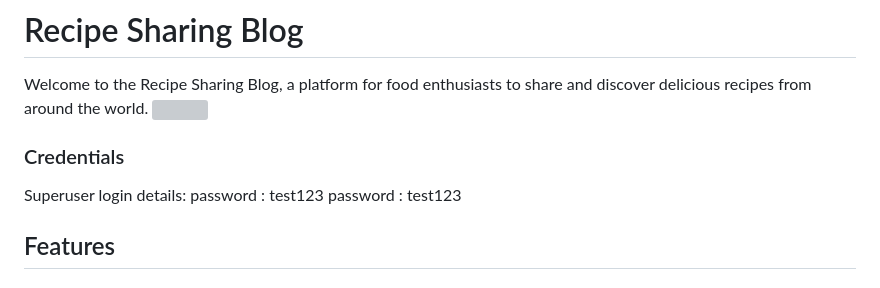
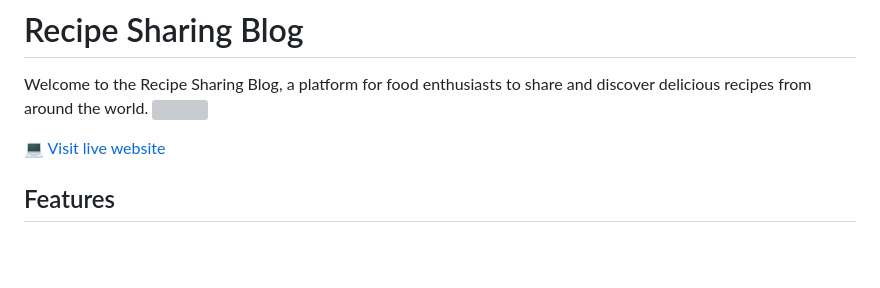
Before and after one commit to helenbeatriz/DjangoRecipes, a Markdown page: README.md, the part around the change. GitHub-like rendering; blank space fills up the shorter version; grey boxes are pictures that could not be loaded.

```diff
--- a/README.md
+++ b/README.md
@@ -2,10 +2,8 @@
 Welcome to the Recipe Sharing Blog, a platform for food enthusiasts to share and discover delicious recipes from around the world.
 <img src="https://res.cloudinary.com/dvnmyhfxx/image/upload/v1681915441/mockup_khyhpr.png">
 
-### Credentials
-Superuser login details:
-password : test123
-password : test123
+💻 [Visit live website](https://djangorecipes.herokuapp.com//)
+
 
 ## Features
 
```
